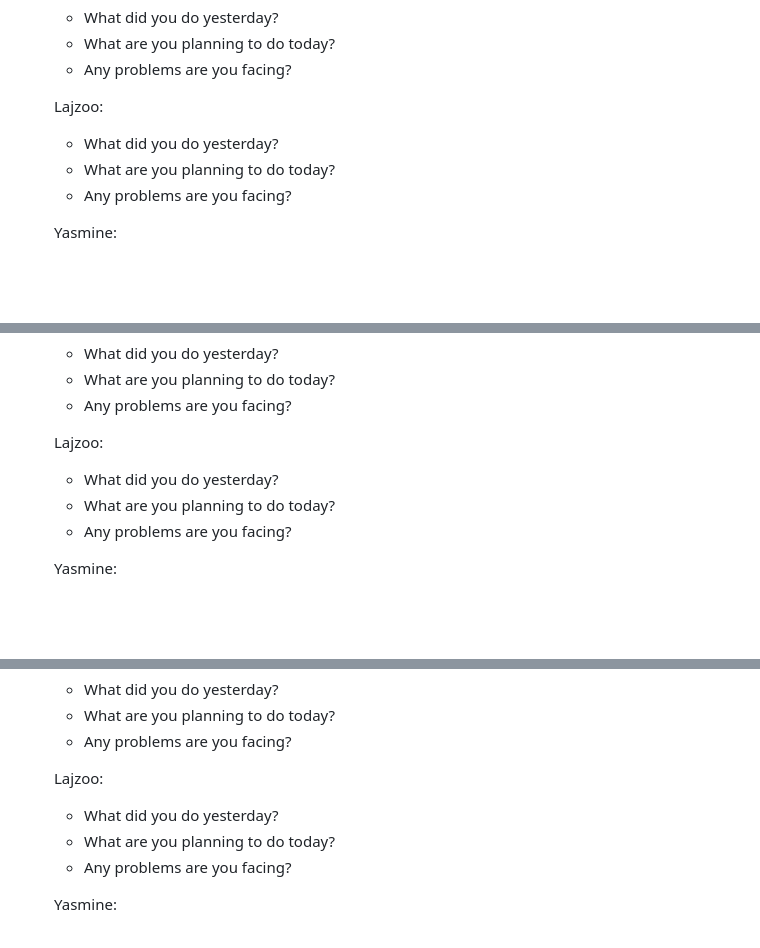
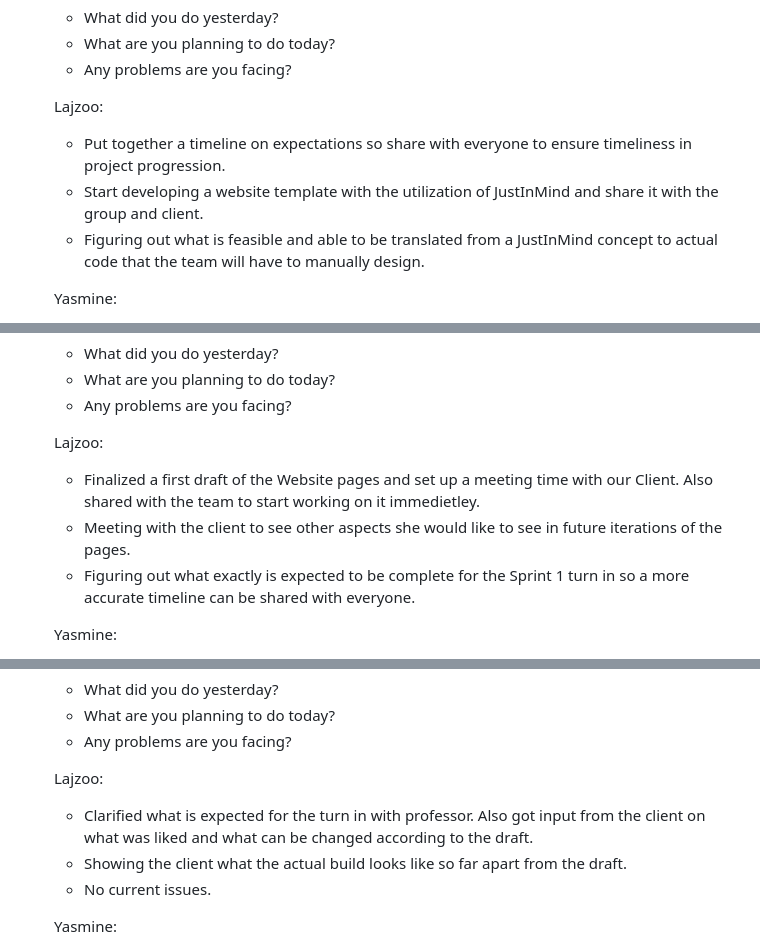
Before and after one commit to emmasbragia/Group7_FinalProject, a Markdown page: readme.md, 3 parts joined by grey strips. Drawn GitHub-style; blank space fills up the shorter version.

Commit message:
Updated Daily Scrum Responses for Lajzoo

```diff
--- a/readme.md
+++ b/readme.md
@@ -41,9 +41,9 @@ Meeting Evidence #1:
     -  Any problems are you facing?
 
     Lajzoo:
-    - What did you do yesterday?
-    -  What are you planning to do today?
-    -  Any problems are you facing?
+    - Put together a timeline on expectations so share with everyone to ensure timeliness in project progression.
+    - Start developing a website template with the utilization of JustInMind and share it with the group and client.
+    - Figuring out what is feasible and able to be translated from a JustInMind concept to actual code that the team will have to manually design.
 
     Yasmine:
     - reviewed assignment/sprint requirements
@@ -72,9 +72,9 @@ Meeting Evidence #2:
     -  Any problems are you facing?
 
     Lajzoo:
-    - What did you do yesterday?
-    -  What are you planning to do today?
-    -  Any problems are you facing?
+    - Finalized a first draft of the Website pages and set up a meeting time with our Client. Also shared with the team to start working on it immedietley.
+    - Meeting with the client to see other aspects she would like to see in future iterations of the pages.
+    - Figuring out what exactly is expected to be complete for the Sprint 1 turn in so a more accurate timeline can be shared with everyone.
 
     Yasmine:
     - updated trello board with our stories and tasks
@@ -103,9 +103,9 @@ Meeting Evidence #3:
     -  Any problems are you facing?
 
     Lajzoo:
-    - What did you do yesterday?
-    -  What are you planning to do today?
-    -  Any problems are you facing?
+    - Clarified what is expected for the turn in with professor. Also got input from the client on what was liked and what can be changed according to the draft.
+    - Showing the client what the actual build looks like so far apart from the draft.
+    - No current issues.
 
     Yasmine:
     - discussed how the layout looks
```
Also changed, not shown: other parts of readme.md (+1 -1 lines).
